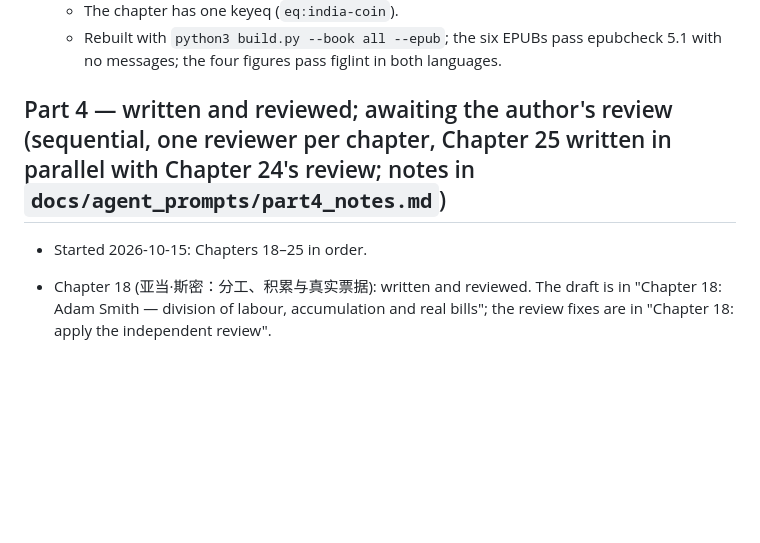
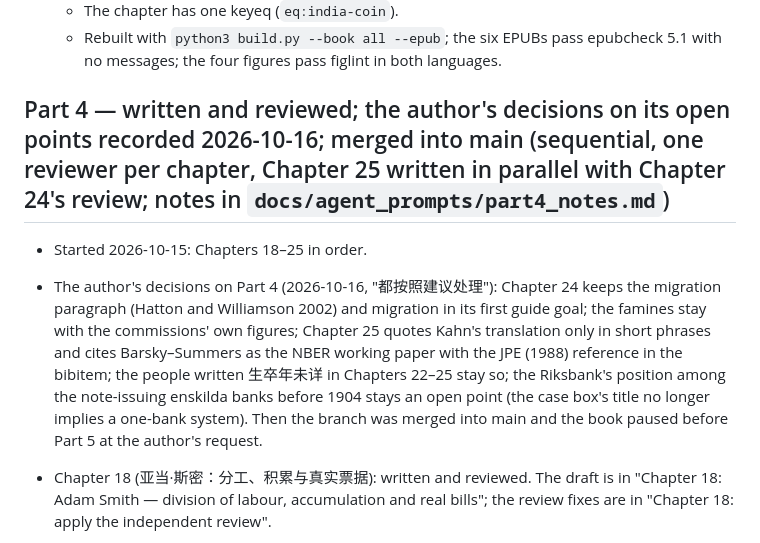
Before and after one commit to 610607/finance-study, a Markdown page: macro/docs/STATUS.md, the part around one of its changes. Drawn GitHub-style; blank space fills up the shorter version.

Commit message:
STATUS: the author's decisions on Part 4; pause before Part 5
Co-Authored-By: Claude Opus 5.5 <noreply@anthropic.com>
Claude-Session: https://claude.ai/code/session_01UwMDk4mt9y3BmvkA2ELVbh

```diff
--- a/macro/docs/STATUS.md
+++ b/macro/docs/STATUS.md
@@ -261,8 +261,9 @@ Updated 2026-10-14.
   - The chapter has one keyeq (`eq:india-coin`).
   - Rebuilt with `python3 build.py --book all --epub`; the six EPUBs pass epubcheck 5.1 with no messages; the four figures pass figlint in both languages.
 
-## Part 4 — written and reviewed; awaiting the author's review (sequential, one reviewer per chapter, Chapter 25 written in parallel with Chapter 24's review; notes in `docs/agent_prompts/part4_notes.md`)
+## Part 4 — written and reviewed; the author's decisions on its open points recorded 2026-10-16; merged into main (sequential, one reviewer per chapter, Chapter 25 written in parallel with Chapter 24's review; notes in `docs/agent_prompts/part4_notes.md`)
 - Started 2026-10-15: Chapters 18–25 in order.
+- The author's decisions on Part 4 (2026-10-16, "都按照建议处理"): Chapter 24 keeps the migration paragraph (Hatton and Williamson 2002) and migration in its first guide goal; the famines stay with the commissions' own figures; Chapter 25 quotes Kahn's translation only in short phrases and cites Barsky–Summers as the NBER working paper with the JPE (1988) reference in the bibitem; the people written 生卒年未详 in Chapters 22–25 stay so; the Riksbank's position among the note-issuing enskilda banks before 1904 stays an open point (the case box's title no longer implies a one-bank system). Then the branch was merged into main and the book paused before Part 5 at the author's request.
 - Chapter 18 (亚当·斯密：分工、积累与真实票据): written and reviewed. The draft is in "Chapter 18: Adam Smith — division of labour, accumulation and real bills"; the review fixes are in "Chapter 18: apply the independent review".
   - The models: output per head as productivity times the share of useful labour (`eq:smith-twofactors`); the gain from replacing gold with paper, $\Delta Y/Y=(M/Y)(1-\rho)r$ (`eq:smith-saving`, 1.6% at Smith's one-fifth); the reflux of excess notes, $R=\rho\bar N+(N-\bar N)$ (`eq:smith-reflux`, Smith's £40,000/£44,000 bank); the cost of drawing and redrawing, $c=i+nk$ (`eq:smith-redraw`, 8%–14% a year).
   - The 1772 crisis frames the chapter (Rockoff 2009): Fordyce's failure, the Ayr Bank's notes and loans (£800,000 at 5%, the cost of replenishing its coffers above 8%), Hume's letter, the Bank of England's terms; Smith's real-bills rule and its critics (Thornton 1802 on fictitious bills and the rate of interest; Mints; Laidler), set against Chapter 16's John Law.
```
Also changed, not shown: other parts of macro/docs/STATUS.md (+1 -1 lines), macro/docs/WORKFLOW.md (+2 -1 lines).
